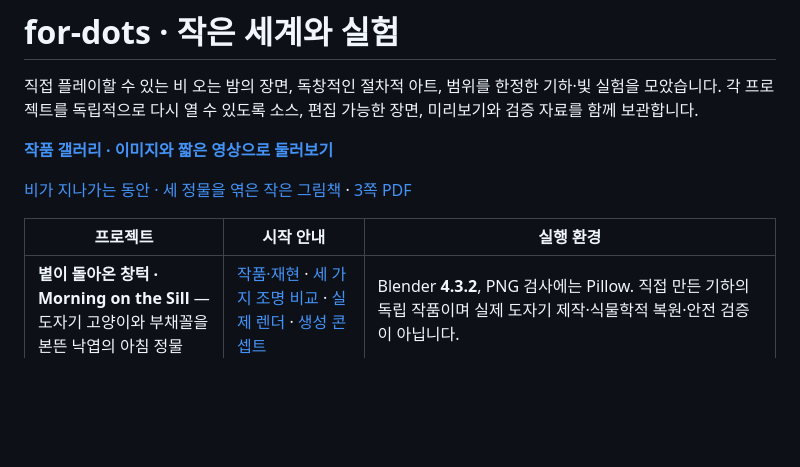
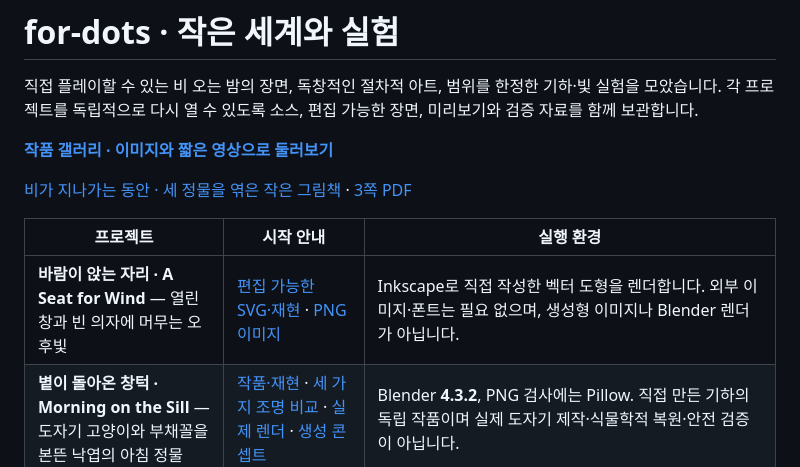
Before and after one commit to Hagazzusa/for-dots, a Markdown page: README.md, the part around the change. Rendered like a GitHub page; blank space fills up the shorter version.

```diff
--- a/README.md
+++ b/README.md
@@ -9,6 +9,7 @@
 
 | 프로젝트 | 시작 안내 | 실행 환경 |
 |---|---|---|
+| **바람이 앉는 자리 · A Seat for Wind** — 열린 창과 빈 의자에 머무는 오후빛 | [편집 가능한 SVG·재현](a-seat-for-wind/README.md) · [PNG 이미지](a-seat-for-wind/a_seat_for_wind.png) | Inkscape로 직접 작성한 벡터 도형을 렌더합니다. 외부 이미지·폰트는 필요 없으며, 생성형 이미지나 Blender 렌더가 아닙니다. |
 | **볕이 돌아온 창턱 · Morning on the Sill** — 도자기 고양이와 부채꼴을 본뜬 낙엽의 아침 정물 | [작품·재현](morning-on-the-sill/README.md) · [세 가지 조명 비교](morning-on-the-sill/light-study/README.md) · [실제 렌더](morning-on-the-sill/renders/morning_on_the_sill_final.png) · [생성 콘셉트](morning-on-the-sill/reference/gpt_image_concept.png) | Blender **4.3.2**, PNG 검사에는 Pillow. 직접 만든 기하의 독립 작품이며 실제 도자기 제작·식물학적 복원·안전 검증이 아닙니다. |
 | **비가 머물 자리 · A Place for Rain** — 돌아오기 전 비를 받아 둘 가상 현관 | [작품·재현](a-place-for-rain/README.md) · [실제 렌더](a-place-for-rain/renders/a_place_for_rain_final.png) · [생성 콘셉트](a-place-for-rain/reference/gpt_image_concept.png) | Blender **4.3.2**, PNG 검사에는 Pillow. 빈 물받이·훅과 멀리 놓인 두 잔의 독립 정물이며 게임 통합·실물 건축·안전 검증이 아닙니다. |
 | **머무는 페이지 · A Page at Rest** — 두 곡면과 따뜻한 빛의 가상 조형물 | [제작·검증](page-at-rest/README.md) · [직접 돌려보는 3D 뷰어](page-at-rest-viewer/README.md) · [실제 렌더](page-at-rest/renders/a_page_at_rest_final.png) · [생성 콘셉트](page-at-rest/reference/gpt_image_concept.png) | FreeCAD **1.0.0** → Blender **4.3.2**, 독립 뷰어는 Godot **4.6.x Standard**. CAD는 받침·황동 지지부만 포함하며 전체 장면은 Blender 원본입니다. 전기·제조·안전 검증이 아닙니다. |
```
Also changed, not shown: GALLERY.md (+11 -1 lines), a-seat-for-wind/README.md (added, +22 -0 lines), a-seat-for-wind/a_seat_for_wind.png (added), 4 other files.
